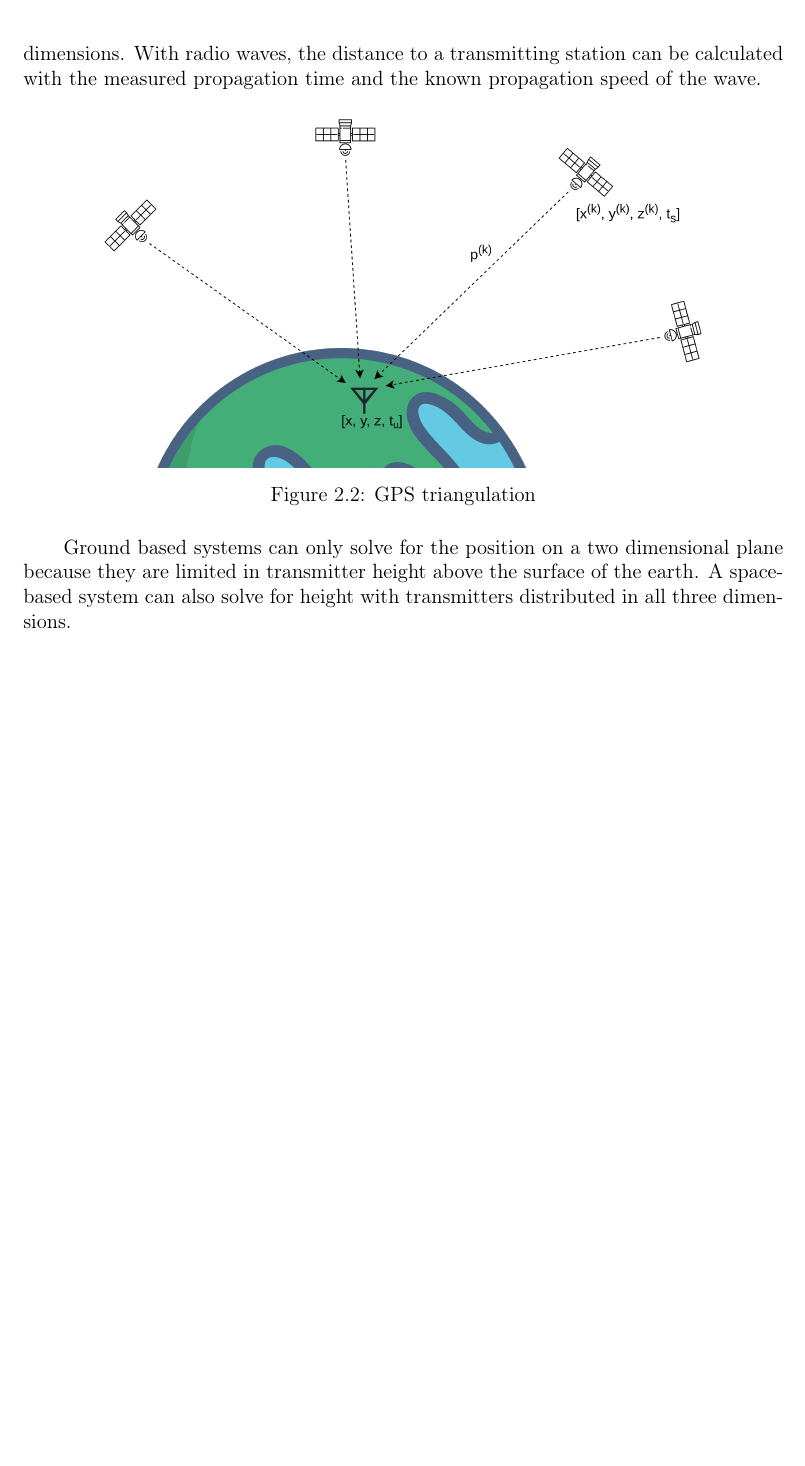
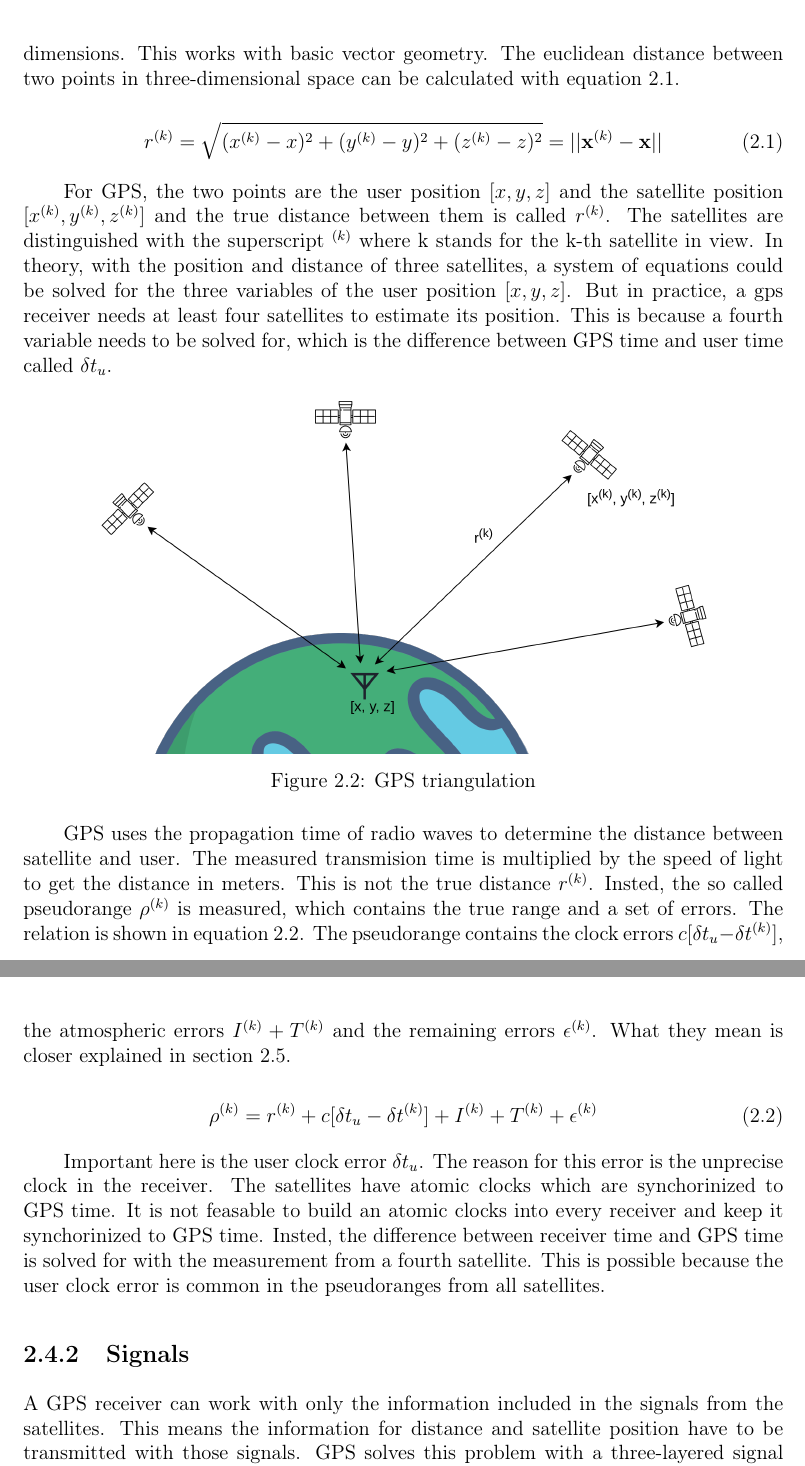
Before and after one commit to Han-Yolo/ARIS---Localization-of-a-Sounding-Rocket-via-GPS, a LaTeX thesis (Documentation/main.tex, which reads Documentation/GPS_concept.tex): part of page 14 of 24 before the commit and two parts of pages 15 and 16 of 26 after it, the two joined at a grey line, cut at the place of the change, the shorter picture padded with empty space. Compiled offline with pdfLaTeX.

Commit message:
GPS function

```diff
--- a/Documentation/GPS_concept.tex
+++ b/Documentation/GPS_concept.tex
@@ -116,15 +116,47 @@
 
 GPS works with the principle of trilateration.
 For this method of postitoning, the distance to three known lacations is needed to calculate the own position in three dimensions.
-With radio waves, the distance to a transmitting station can be calculated with the measured propagation time and the known propagation speed of the wave.
+This works with basic vector geometry.
+The euclidean distance between two points in three-dimensional space can be calculated with equation \ref{eq:euclidean_dist}.
 
+\begin{equation}
+ r^{(k)} = \sqrt{(x^{(k)} - x)^2 + (y^{(k)} - y)^2 + (z^{(k)} - z)^2} = \lvert\lvert \textbf{x}^{(k)} - \textbf{x} \rvert\rvert		\label{eq:euclidean_dist}
+\end{equation}
+
+For GPS, the two points are the user position $[x, y, z]$ and the satellite position $[x^{(k)}, y^{(k)}, z^{(k)}]$ and the true distance between them is called $r^{(k)}$.
+The satellites are distinguished with the superscript $^{(k)}$ where k stands for the k-th satellite in view.
+In theory, with the position and distance of three satellites, a system of equations could be solved for the three variables of the user position $[x, y, z]$.
+But in practice, a gps receiver needs at least four satellites to estimate its position.
+This is because a fourth variable needs to be solved for, which is the difference between GPS time and user time called $\delta t_u$.
 
 \begin{figure}[ht]
  \centering
  \includegraphics[width=0.8\textwidth]{images/Position_Estimation.png}
  \caption{GPS triangulation}
+ \label{fig:triangulation}
 \end{figure}
 
-Ground based systems can only solve for the position on a two dimensional plane because they are limited in transmitter height above the surface of the earth.
-A space-based system can also solve for height with transmitters distributed in all three dimensions.
+GPS uses the propagation time of radio waves to determine the distance between satellite and user.
+The measured transmision time is multiplied by the speed of light to get the distance in meters.
+This is not the true distance $r^{(k)}$.
+Insted, the so called pseudorange $\rho^{(k)}$ is measured, which contains the true range and a set of errors.
+The relation is shown in equation \ref{eq:pseudorange}.
+The pseudorange contains the clock errors $c[\delta t_u - \delta t^{(k)}]$, the atmospheric errors $I^{(k)} + T^{(k)}$ and the remaining errors $\epsilon^{(k)}$.
+What they mean is closer explained in section \ref{sec:error_sources}.
 
+\begin{equation}
+ \rho^{(k)} = r^{(k)} + c[\delta t_u - \delta t^{(k)}] + I^{(k)} + T^{(k)} + \epsilon^{(k)}		\label{eq:pseudorange}
+\end{equation}
+
+Important here is the user clock error $\delta t_u$.
+The reason for this error is the unprecise clock in the receiver.
+The satellites have atomic clocks which are synchorinized to GPS time.
+It is not feasable to build an atomic clocks into every receiver and keep it synchorinized to GPS time.
+Insted, the difference between receiver time and GPS time is solved for with the measurement from a fourth satellite.
+This is possible because the user clock error is common in the pseudoranges from all satellites.
+
+\subsection{Signals}
+
+A GPS receiver can work with only the information included in the signals from the satellites.
+This means the information for distance and satellite position have to be transmitted with those signals.
+GPS solves this problem with a three-layered signal shown in figure \ref{}.
```
Also changed, not shown: Documentation/DGPS_concept_rocket.tex (+3 -3 lines), Documentation/Introduction.tex (+1 -1 lines), Documentation/images/Position_Estimation.png, Documentation/main.pdf, Documentation/GPS_concept.tex (9 more changed lines), 2 other files.
